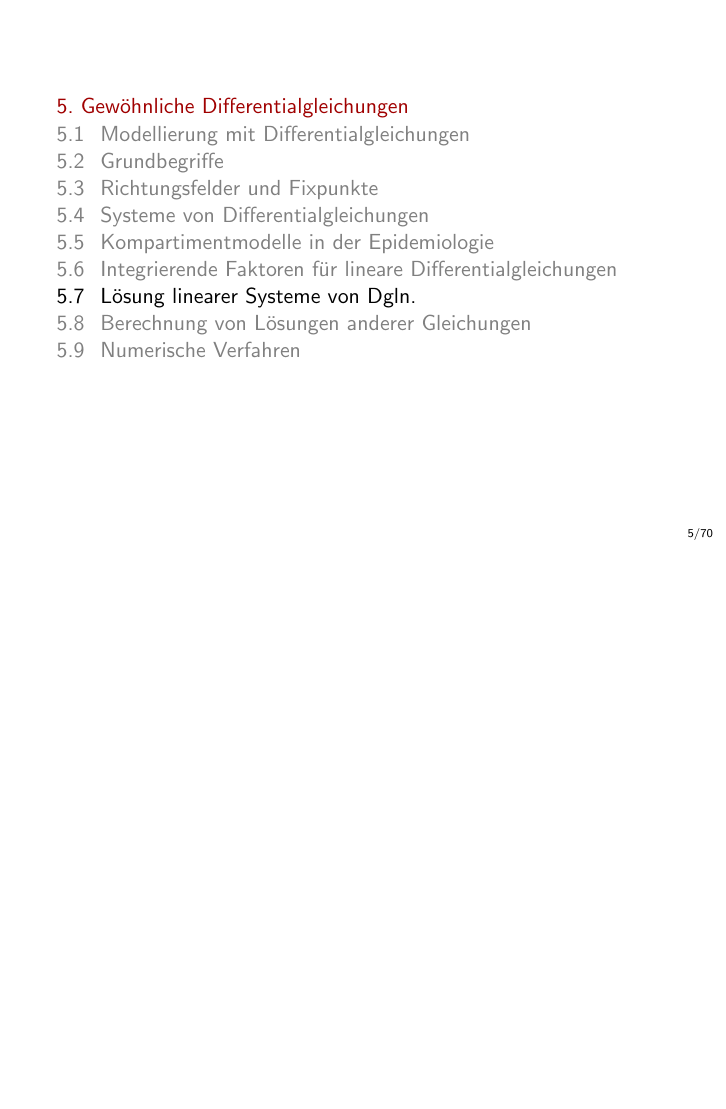
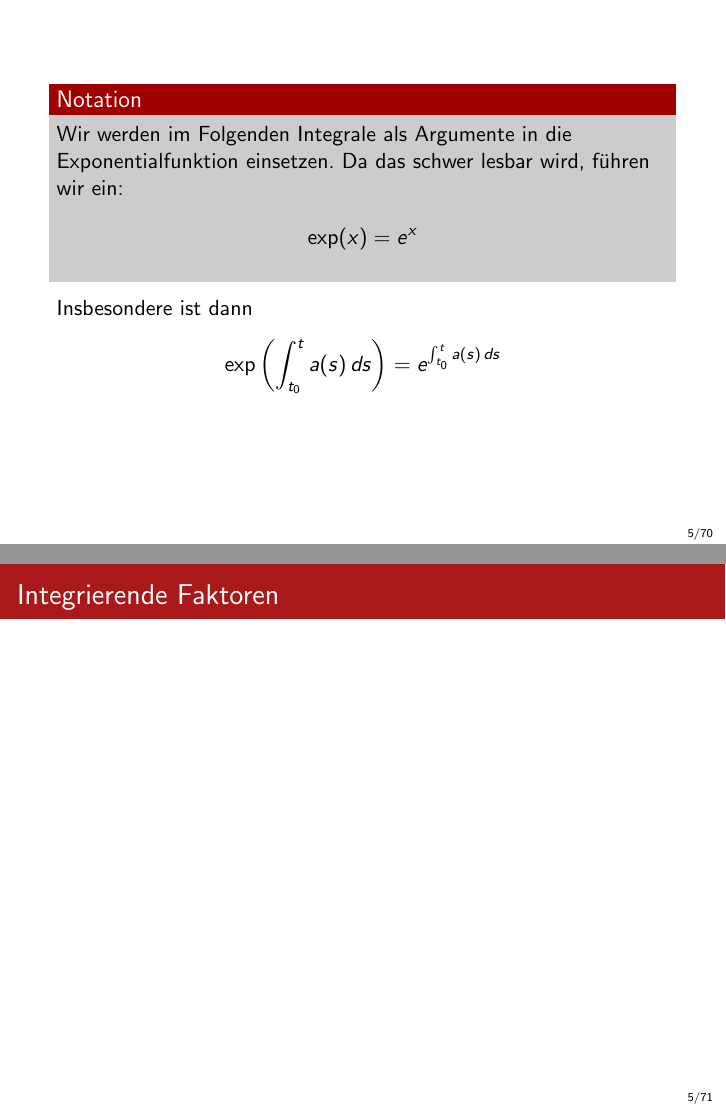
Before and after one commit to guidokanschat/MatheMobi, LaTeX slides (slides.tex, which reads 05_Gewöhnliche_Differentialgleichungen.tex): page 111 of 135 before the commit and pages 111 and 112 of 137 after it, the two joined at a grey line, the shorter picture padded with empty space. Compiled offline with pdfLaTeX.

Commit message:
notation exp

```diff
--- a/05_Gewöhnliche_Differentialgleichungen.tex
+++ b/05_Gewöhnliche_Differentialgleichungen.tex
@@ -1264,6 +1264,26 @@
       L[ax+by] = 0
     \end{gather*}
   \end{itemize}
+\end{frame}
+
+\begin{frame}
+  \begin{block}{Notation}
+    Wir werden im Folgenden Integrale als Argumente in die
+    Exponentialfunktion einsetzen. Da das schwer lesbar wird, führen
+    wir ein:
+    \begin{gather*}
+      \exp(x) = e^x
+    \end{gather*}
+  \end{block}
+
+  Insbesondere ist dann
+  \begin{gather*}
+    \exp\left(\int_{t_0}^t a(s)\,ds\right) =
+    e^{\int_{t_0}^t a(s)\,ds}
+  \end{gather*}
+\end{frame}
+
+\begin{frame}{Integrierende Faktoren}
 \end{frame}
 
 %%%%%%%%%%%%%%%%%%%%%%%%%%%%%%%%%%%%%%%%%%%%%%%%%%%%%%%%%%%%%%%%%%%%%%
```
Also changed, not shown: 05_Gewöhnliche_Differentialgleichungen.tex (2 more changed lines).
